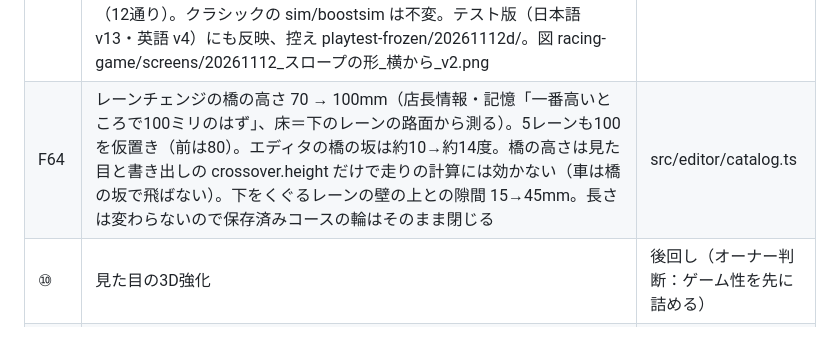
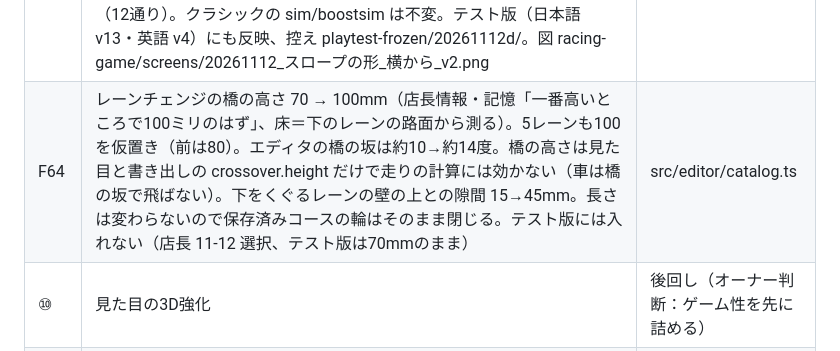
Before and after one commit to naoakiyoshimura-prost/kumitate-racer, a Markdown page: docs/HANDOFF.md, the part around the change. Drawn GitHub-style.

Commit message:
F64: テスト版には入れない旨を記録
Co-Authored-By: Claude Opus 5.5 <noreply@anthropic.com>
Claude-Session: https://claude.ai/code/session_01U7YWq46QHaxXtcQ6nsCWiA

```diff
--- a/docs/HANDOFF.md
+++ b/docs/HANDOFF.md
@@ -262,7 +262,7 @@ npm run exsim       # ボディごとに、EX技を使える瞬間に毎回使
 | F61 | スロープを「前半で110mm上がりきって後半は平ら」の形に（店長「Bに近い」）。上り口は半径80mm・斜面約25度（推定、公式寸法は見つからず）。catalog の slopeRiseFrac=0.5、slopeBendRadius 300→80（5レーン70）。急スロープの形は変えていない。ジャンプ基準の測り直しで mini だけ jump.gravityMul 1.1→2.0、bounce.hopMin 9、ブレーキ強さ×0.1（brake.strengthMul、miniTune で適用）。最速車 ブーストなし4.6〜4.7本・あり6.6〜6.8本・ブレーキ3.0本。谷の折れ目でブレーキが当たりバンク入りでは当たらない使い分けが可能に。クラシックの sim/boostsim は不変。横から見た図は racing-game/screens/20261112_スロープの形_横から.png | src/editor/catalog.ts, geom.ts, main.ts, data/mini.json |
 | F62 | 店長の承認で F61（スロープB形・ジャンプ/ブレーキ再調整）を配布中のテストプレイ（日本語版 v12・英語版 v3）に反映。元コミット dbfc04b。控えは racing-game/playtest-frozen/20261112c/。保存済みコースはそのまま開けて閉じるが、スロープの形・飛距離・交差警告が変わる | （運用） |
 | F63 | スロープを店長の実物写真3枚と店長情報に合わせて作り直し（F61 の「前半で上がりきって後半は平ら・25度」は取りやめ）。登り口のつなぎ目から20mm平ら（slopeEntryFlat、店長の写真からの推定）→半径40mmの凹（slopeBendRadius、推定。ブレーキが当たる所）→15度の斜面（slopeAngle、店長情報・伝聞）→頂点へ凸に丸まり頂点だけ水平（半径は長さ・高さ・角度から計算、約790mm）。半分の所で約69mm、写真の読み（約68mm）と合う。下りは逆向き。mini の jump.gravityMul 2.0→1.2、bounce.hopMin 9→6、brake.strengthMul 0.1→1（倍率の仕組みは残す）。最速 ブレーキなし4.7本・ブースト6.6〜6.8本・ブレーキ3.0本。リヤの軸・中の高さのブレーキは谷で当たりバンクで当たらない（12通り）。クラシックの sim/boostsim は不変。テスト版（日本語 v13・英語 v4）にも反映、控え playtest-frozen/20261112d/。図 racing-game/screens/20261112_スロープの形_横から_v2.png | src/editor/geom.ts, catalog.ts, ui.ts, i18n-en.ts, data/mini.json |
-| F64 | レーンチェンジの橋の高さ 70 → 100mm（店長情報・記憶「一番高いところで100ミリのはず」、床＝下のレーンの路面から測る）。5レーンも100を仮置き（前は80）。エディタの橋の坂は約10→約14度。橋の高さは見た目と書き出しの crossover.height だけで走りの計算には効かない（車は橋の坂で飛ばない）。下をくぐるレーンの壁の上との隙間 15→45mm。長さは変わらないので保存済みコースの輪はそのまま閉じる | src/editor/catalog.ts |
+| F64 | レーンチェンジの橋の高さ 70 → 100mm（店長情報・記憶「一番高いところで100ミリのはず」、床＝下のレーンの路面から測る）。5レーンも100を仮置き（前は80）。エディタの橋の坂は約10→約14度。橋の高さは見た目と書き出しの crossover.height だけで走りの計算には効かない（車は橋の坂で飛ばない）。下をくぐるレーンの壁の上との隙間 15→45mm。長さは変わらないので保存済みコースの輪はそのまま閉じる。テスト版には入れない（店長 11-12 選択、テスト版は70mmのまま） | src/editor/catalog.ts |
 | ⑩ | 見た目の3D強化 | 後回し（オーナー判断：ゲーム性を先に詰める） |
 | ⑪ | コミュニティ、ピットボード連携 | 未着手 |
 
```
